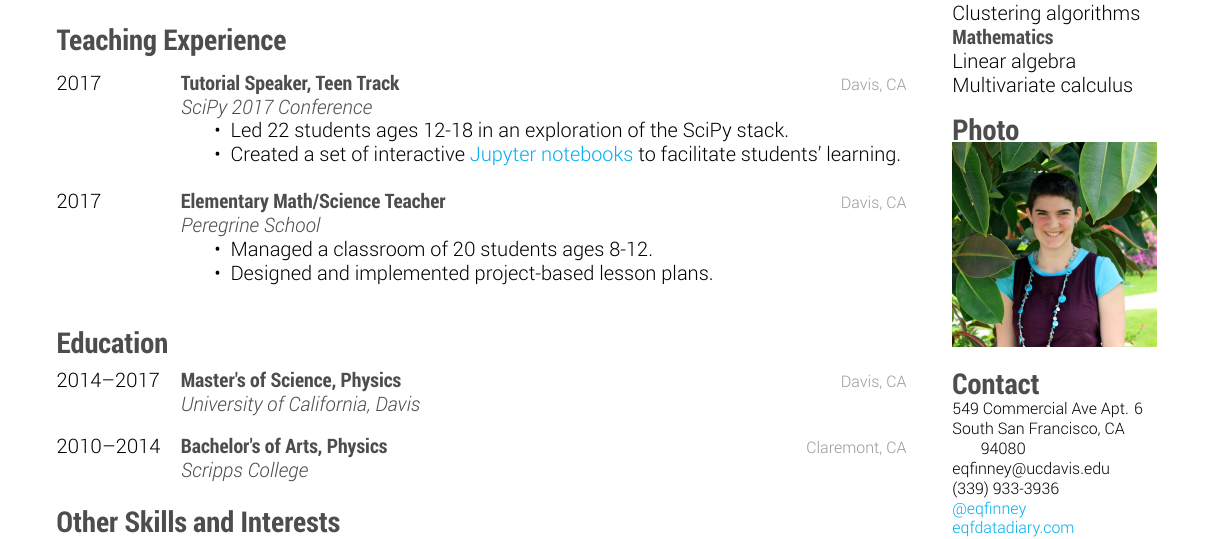
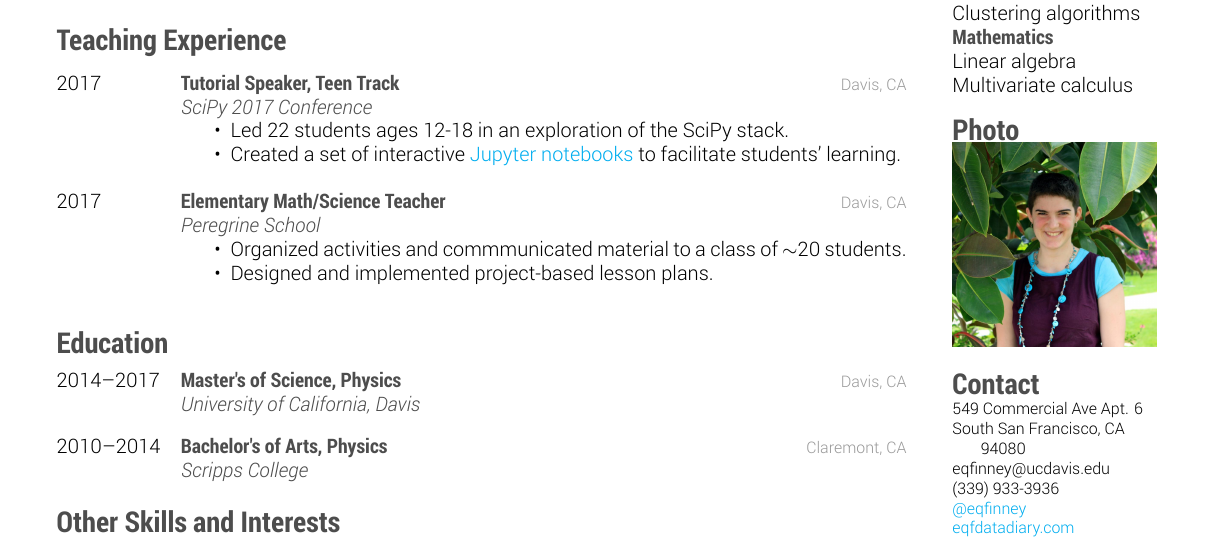
Before and after one commit to eqfinney/resume, a LaTeX CV (resume.tex): part of the page, cut so that both start at the same text. The pictures show the PDF file resume.pdf that the author committed with the source.

Commit message:
updated teaching text

```diff
--- a/resume.tex
+++ b/resume.tex
@@ -100,7 +100,7 @@
   {Davis, CA}
   {\jobtitle{Peregrine School}
   \begin{itemize}
-    \item Managed a classroom of 20 students ages 8-12.
+    \item Organized activities and commmunicated material to a class of $\sim$20 students.
     \item Designed and implemented project-based lesson plans.\\
   \end{itemize}}
 
```
Also changed, not shown: resume.pdf.
